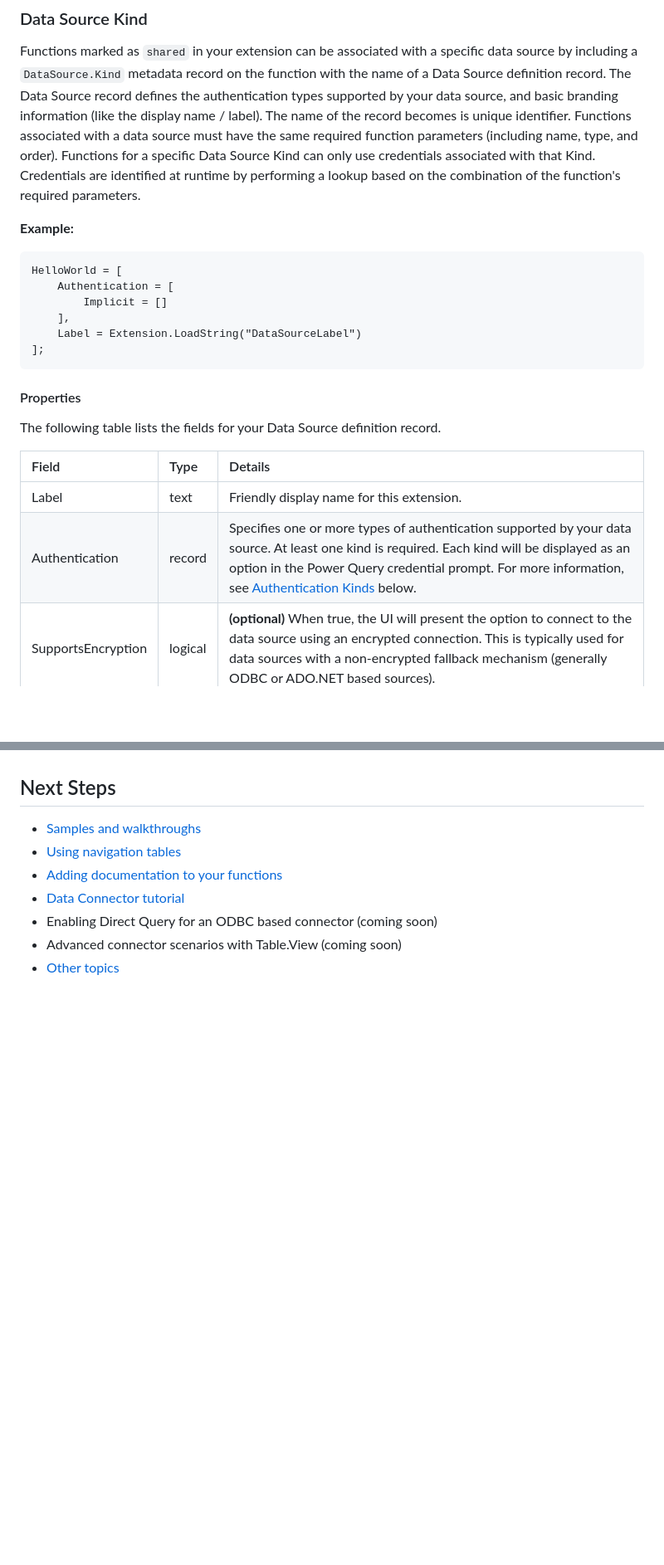
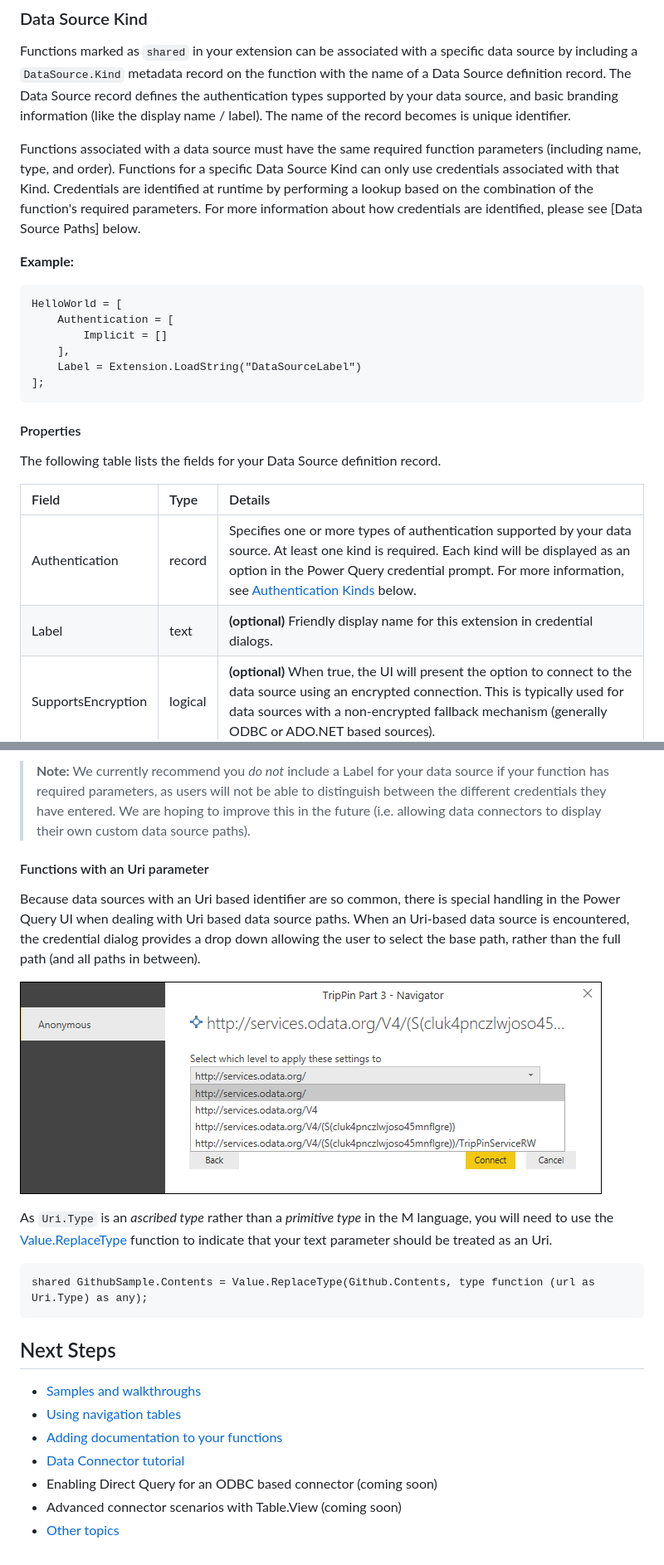
Before and after one commit to microsoft/DataConnectors, a Markdown page: docs/m-extensions.md, 2 parts joined by grey strips. Shown at 83% size. GitHub-like rendering; pictures changed too: blobs/credentialPromptWithUrl.png (added); blank space fills up the shorter version.

````diff
--- a/docs/m-extensions.md
+++ b/docs/m-extensions.md
@@ -128,7 +131,10 @@ shared HelloWorld.Contents = (optional message as text) =>
 Functions marked as `shared` in your extension can be associated with a specific data source by including a `DataSource.Kind` metadata record on the function with the name of a Data Source definition record.
 The Data Source record defines the authentication types supported by your data source, and basic branding information (like the display name / label).
 The name of the record becomes is unique identifier.
-Functions associated with a data source must have the same required function parameters (including name, type, and order). Functions for a specific Data Source Kind can only use credentials associated with that Kind. Credentials are identified at runtime by performing a lookup based on the combination of the function's required parameters.
+
+Functions associated with a data source must have the same required function parameters (including name, type, and order). Functions for a specific Data Source Kind can only use credentials associated with that Kind.
+Credentials are identified at runtime by performing a lookup based on the combination of the function's required parameters.
+For more information about how credentials are identified, please see [Data Source Paths] below.
 
 **Example:**
 
@@ -147,8 +153,8 @@ The following table lists the fields for your Data Source definition record.
 
 | Field              | Type     | Details                                                                                                                                                                                                                                                                   |
 |:-------------------|:---------|:--------------------------------------------------------------------------------------------------------------------------------------------------------------------------------------------------------------------------------------------------------------------------|
-| Label              | text     | Friendly display name for this extension.                                                                                                                                                                                                                                 |
 | Authentication     | record   | Specifies one or more types of authentication supported by your data source. At least one kind is required. Each kind will be displayed as an option in the Power Query credential prompt. For more information, see [Authentication Kinds](#authentication-kinds) below. |
+| Label              | text     | **(optional)** Friendly display name for this extension in credential dialogs.                                                                                                                                                                                            |
 | SupportsEncryption | logical  | **(optional)** When true, the UI will present the option to connect to the data source using an encrypted connection. This is typically used for data sources with a non-encrypted fallback mechanism (generally ODBC or ADO.NET based sources).                          |
 
 ### Publish to UI
@@ -278,3 +328,17 @@ Please see the [MyGraph](../samples/MyGraph) and [Github](../samples/github) sam
+>**Note:** We currently recommend you _do not_ include a Label for your data source if your function has required parameters, as users will not be able to distinguish between the different credentials they have entered. We are hoping to improve this in the future (i.e. allowing data connectors to display their own custom data source paths).
+
+#### Functions with an Uri parameter
+Because data sources with an Uri based identifier are so common, there is special handling in the Power Query UI when dealing with Uri based data source paths.
+When an Uri-based data source is encountered, the credential dialog provides a drop down allowing the user to select the base path, rather than the full path (and all paths in between).
+
+![DataSourceUrl](../blobs/credentialPromptWithUrl.png)
+
+As `Uri.Type` is an _ascribed type_ rather than a _primitive type_ in the M language, you will need to use the [Value.ReplaceType](https://msdn.microsoft.com/library/mt260838) function to indicate that your text parameter should be treated as an Uri.
+
+```
+shared GithubSample.Contents = Value.ReplaceType(Github.Contents, type function (url as Uri.Type) as any);
+```
+
 ## Next Steps
 
 * [Samples and walkthroughs](../samples)
````
Also changed, not shown: other parts of docs/m-extensions.md (+49 -2 lines), blobs/credentialPromptWithPath.png (added), blobs/dataSourceSettingsCreds.png (added), blobs/dataSourceSettingsJson.png (added), blobs/dataSourceSettingsLabel.png (added), 6 other files.
